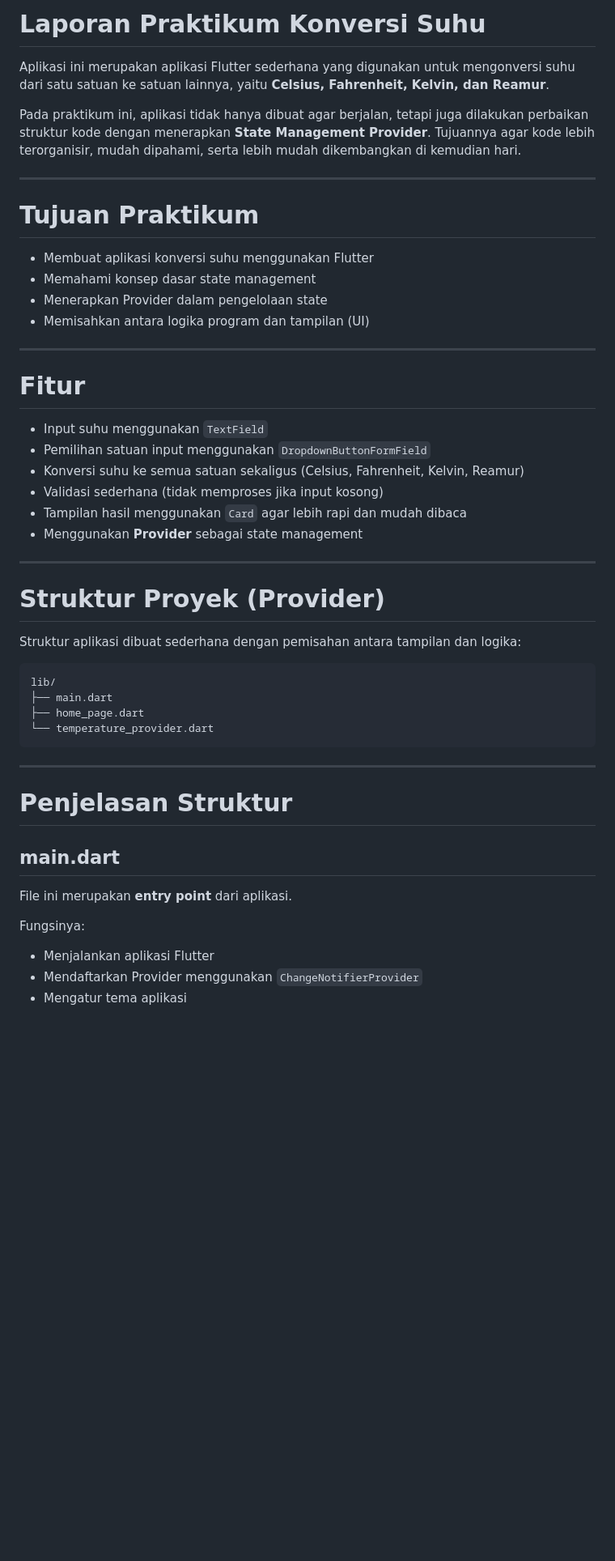
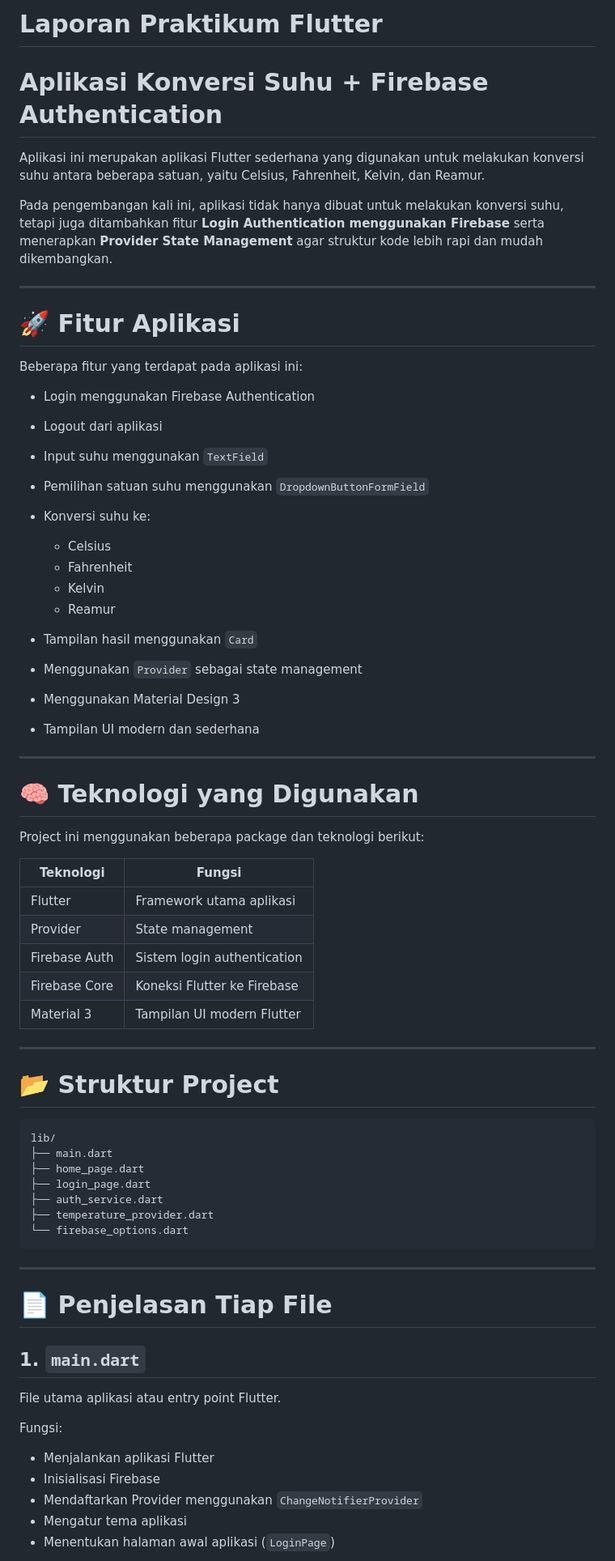
Before and after one commit to nadhiada/praktikum-flutter, a Markdown page: konversi_suhu_nadhia/README.md, the part around one of its changes. Shown at 81% size. Drawn GitHub-style; blank space fills up the shorter version.

````diff
--- a/konversi_suhu_nadhia/README.md
+++ b/konversi_suhu_nadhia/README.md
@@ -1,53 +1,73 @@
-# Laporan Praktikum Konversi Suhu
+# Laporan Praktikum Flutter
 
-Aplikasi ini merupakan aplikasi Flutter sederhana yang digunakan untuk mengonversi suhu dari satu satuan ke satuan lainnya, yaitu **Celsius, Fahrenheit, Kelvin, dan Reamur**.
+# Aplikasi Konversi Suhu + Firebase Authentication
 
-Pada praktikum ini, aplikasi tidak hanya dibuat agar berjalan, tetapi juga dilakukan perbaikan struktur kode dengan menerapkan **State Management Provider**. Tujuannya agar kode lebih terorganisir, mudah dipahami, serta lebih mudah dikembangkan di kemudian hari.
+Aplikasi ini merupakan aplikasi Flutter sederhana yang digunakan untuk melakukan konversi suhu antara beberapa satuan, yaitu Celsius, Fahrenheit, Kelvin, dan Reamur.
+
+Pada pengembangan kali ini, aplikasi tidak hanya dibuat untuk melakukan konversi suhu, tetapi juga ditambahkan fitur **Login Authentication menggunakan Firebase** serta menerapkan **Provider State Management** agar struktur kode lebih rapi dan mudah dikembangkan.
 
 ---
 
-# Tujuan Praktikum
+# 🚀 Fitur Aplikasi
 
-* Membuat aplikasi konversi suhu menggunakan Flutter
-* Memahami konsep dasar state management
-* Menerapkan Provider dalam pengelolaan state
-* Memisahkan antara logika program dan tampilan (UI)
+Beberapa fitur yang terdapat pada aplikasi ini:
+
+* Login menggunakan Firebase Authentication
+* Logout dari aplikasi
+* Input suhu menggunakan `TextField`
+* Pemilihan satuan suhu menggunakan `DropdownButtonFormField`
+* Konversi suhu ke:
+
+  * Celsius
+  * Fahrenheit
+  * Kelvin
+  * Reamur
+* Tampilan hasil menggunakan `Card`
+* Menggunakan `Provider` sebagai state management
+* Menggunakan Material Design 3
+* Tampilan UI modern dan sederhana
 
 ---
 
-# Fitur
+# 🧠 Teknologi yang Digunakan
 
-* Input suhu menggunakan `TextField`
-* Pemilihan satuan input menggunakan `DropdownButtonFormField`
-* Konversi suhu ke semua satuan sekaligus (Celsius, Fahrenheit, Kelvin, Reamur)
-* Validasi sederhana (tidak memproses jika input kosong)
-* Tampilan hasil menggunakan `Card` agar lebih rapi dan mudah dibaca
-* Menggunakan **Provider** sebagai state management
+Project ini menggunakan beberapa package dan teknologi berikut:
+
+| Teknologi     | Fungsi                      |
+| ------------- | --------------------------- |
+| Flutter       | Framework utama aplikasi    |
+| Provider      | State management            |
+| Firebase Auth | Sistem login authentication |
+| Firebase Core | Koneksi Flutter ke Firebase |
+| Material 3    | Tampilan UI modern Flutter  |
 
 ---
 
-# Struktur Proyek (Provider)
+# 📂 Struktur Project
 
-Struktur aplikasi dibuat sederhana dengan pemisahan antara tampilan dan logika:
-
-```
+```text
 lib/
 ├── main.dart
 ├── home_page.dart
-└── temperature_provider.dart
+├── login_page.dart
+├── auth_service.dart
+├── temperature_provider.dart
+└── firebase_options.dart
 ```
 
 ---
 
-# Penjelasan Struktur
+# 📄 Penjelasan Tiap File
 
-## main.dart
+## 1. `main.dart`
 
-File ini merupakan **entry point** dari aplikasi.
+File utama aplikasi atau entry point Flutter.
 
-Fungsinya:
+Fungsi:
 
 * Menjalankan aplikasi Flutter
+* Inisialisasi Firebase
 * Mendaftarkan Provider menggunakan `ChangeNotifierProvider`
 * Mengatur tema aplikasi
+* Menentukan halaman awal aplikasi (`LoginPage`)
 
````
Also changed, not shown: other parts of konversi_suhu_nadhia/README.md (+288 -94 lines).
